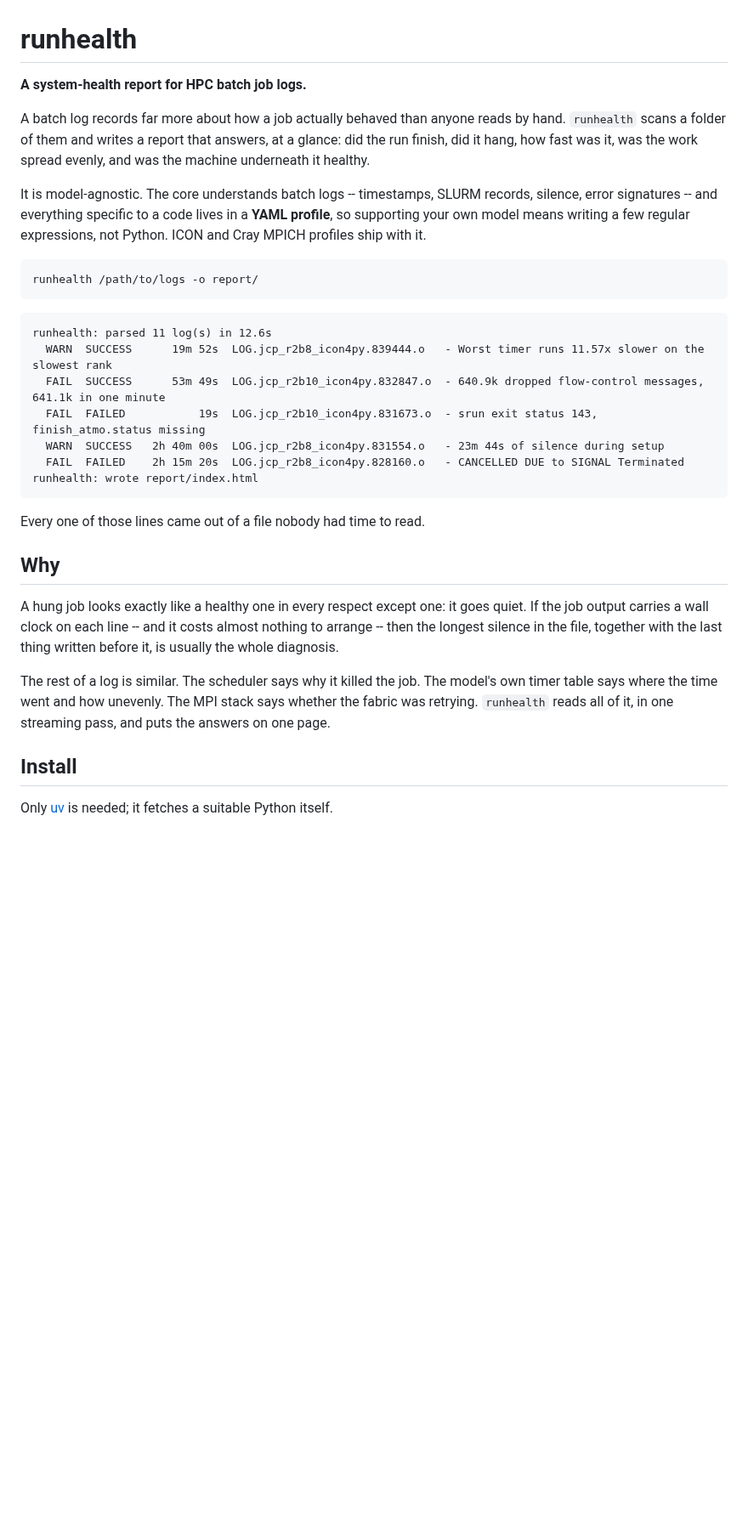
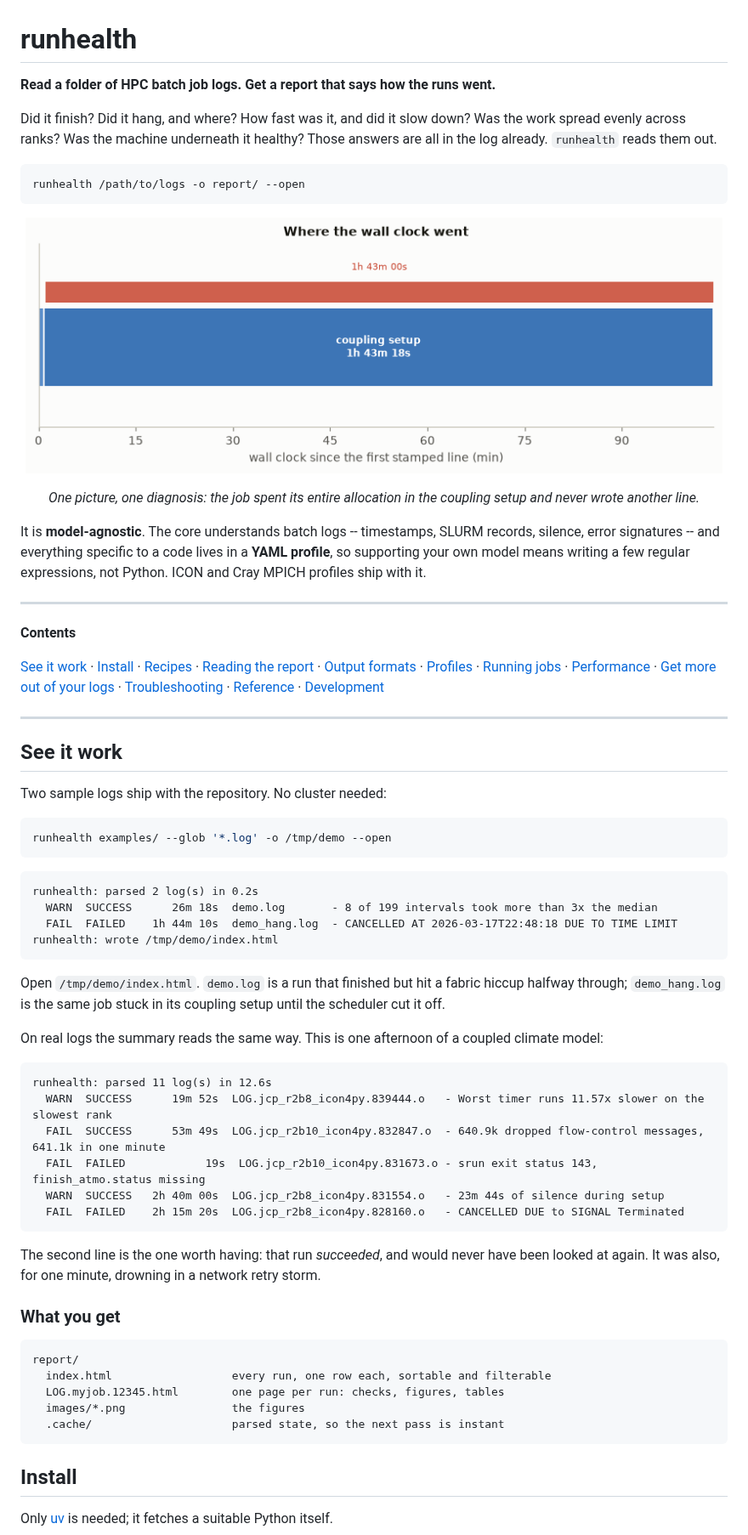
Before and after one commit to C2SM/runhealth, a Markdown page: README.md, the part around one of its changes. Shown at 85% size. GitHub-like rendering; pictures changed too: docs/images/timeline.png (added); blank space fills up the shorter version.

````diff
--- a/README.md
+++ b/README.md
@@ -1,44 +1,90 @@
 # runhealth
 
-**A system-health report for HPC batch job logs.**
+**Read a folder of HPC batch job logs. Get a report that says how the runs went.**
 
-A batch log records far more about how a job actually behaved than anyone reads
-by hand. `runhealth` scans a folder of them and writes a report that answers, at
-a glance: did the run finish, did it hang, how fast was it, was the work spread
-evenly, and was the machine underneath it healthy.
+Did it finish? Did it hang, and where? How fast was it, and did it slow down?
+Was the work spread evenly across ranks? Was the machine underneath it healthy?
+Those answers are all in the log already. `runhealth` reads them out.
 
-It is model-agnostic. The core understands batch logs -- timestamps, SLURM
+```bash
+runhealth /path/to/logs -o report/ --open
+```
+
+<p align="center">
+  <img src="docs/images/timeline.png" alt="A run timeline: one blue phase filling the whole allocation, with a red silence bar above it" width="820">
+</p>
+
+<p align="center"><em>One picture, one diagnosis: the job spent its entire
+allocation in the coupling setup and never wrote another line.</em></p>
+
+It is **model-agnostic**. The core understands batch logs -- timestamps, SLURM
 records, silence, error signatures -- and everything specific to a code lives in
 a **YAML profile**, so supporting your own model means writing a few regular
 expressions, not Python. ICON and Cray MPICH profiles ship with it.
 
+---
+
+**Contents**
+
+[See it work](#see-it-work) &middot;
+[Install](#install) &middot;
+[Recipes](#recipes) &middot;
+[Reading the report](#reading-the-report) &middot;
+[Output formats](#output-formats) &middot;
+[Profiles](#profiles) &middot;
+[Running jobs](#running-jobs) &middot;
+[Performance](#performance) &middot;
+[Get more out of your logs](#get-more-out-of-your-logs) &middot;
+[Troubleshooting](#troubleshooting) &middot;
+[Reference](#command-line-reference) &middot;
+[Development](#development)
+
+---
+
+## See it work
+
+Two sample logs ship with the repository. No cluster needed:
+
+```bash
+runhealth examples/ --glob '*.log' -o /tmp/demo --open
 ```
-runhealth /path/to/logs -o report/
+
 ```
+runhealth: parsed 2 log(s) in 0.2s
+  WARN  SUCCESS      26m 18s  demo.log       - 8 of 199 intervals took more than 3x the median
+  FAIL  FAILED    1h 44m 10s  demo_hang.log  - CANCELLED AT 2026-03-17T22:48:18 DUE TO TIME LIMIT
+runhealth: wrote /tmp/demo/index.html
+```
+
+Open `/tmp/demo/index.html`. `demo.log` is a run that finished but hit a fabric
+hiccup halfway through; `demo_hang.log` is the same job stuck in its coupling
+setup until the scheduler cut it off.
+
+On real logs the summary reads the same way. This is one afternoon of a coupled
+climate model:
 
 ```
 runhealth: parsed 11 log(s) in 12.6s
   WARN  SUCCESS      19m 52s  LOG.jcp_r2b8_icon4py.839444.o   - Worst timer runs 11.57x slower on the slowest rank
   FAIL  SUCCESS      53m 49s  LOG.jcp_r2b10_icon4py.832847.o  - 640.9k dropped flow-control messages, 641.1k in one minute
-  FAIL  FAILED           19s  LOG.jcp_r2b10_icon4py.831673.o  - srun exit status 143, finish_atmo.status missing
+  FAIL  FAILED            19s  LOG.jcp_r2b10_icon4py.831673.o - srun exit status 143, finish_atmo.status missing
   WARN  SUCCESS   2h 40m 00s  LOG.jcp_r2b8_icon4py.831554.o   - 23m 44s of silence during setup
   FAIL  FAILED    2h 15m 20s  LOG.jcp_r2b8_icon4py.828160.o   - CANCELLED DUE to SIGNAL Terminated
-runhealth: wrote report/index.html
 ```
 
-Every one of those lines came out of a file nobody had time to read.
+The second line is the one worth having: that run *succeeded*, and would never
+have been looked at again. It was also, for one minute, drowning in a network
+retry storm.
 
-## Why
+### What you get
 
-A hung job looks exactly like a healthy one in every respect except one: it goes
-quiet. If the job output carries a wall clock on each line -- and it costs almost
-nothing to arrange -- then the longest silence in the file, together with the
-last thing written before it, is usually the whole diagnosis.
-
-The rest of a log is similar. The scheduler says why it killed the job. The
-model's own timer table says where the time went and how unevenly. The MPI stack
-says whether the fabric was retrying. `runhealth` reads all of it, in one
-streaming pass, and puts the answers on one page.
+```
+report/
+  index.html                  every run, one row each, sortable and filterable
+  LOG.myjob.12345.html        one page per run: checks, figures, tables
+  images/*.png                the figures
+  .cache/                     parsed state, so the next pass is instant
+```
 
 ## Install
 
````
Also changed, not shown: other parts of README.md (+178 -62 lines), docs/images/progress.png (added), docs/images/timers.png (added), docs/images/warnings.png (added), 4 other files.
